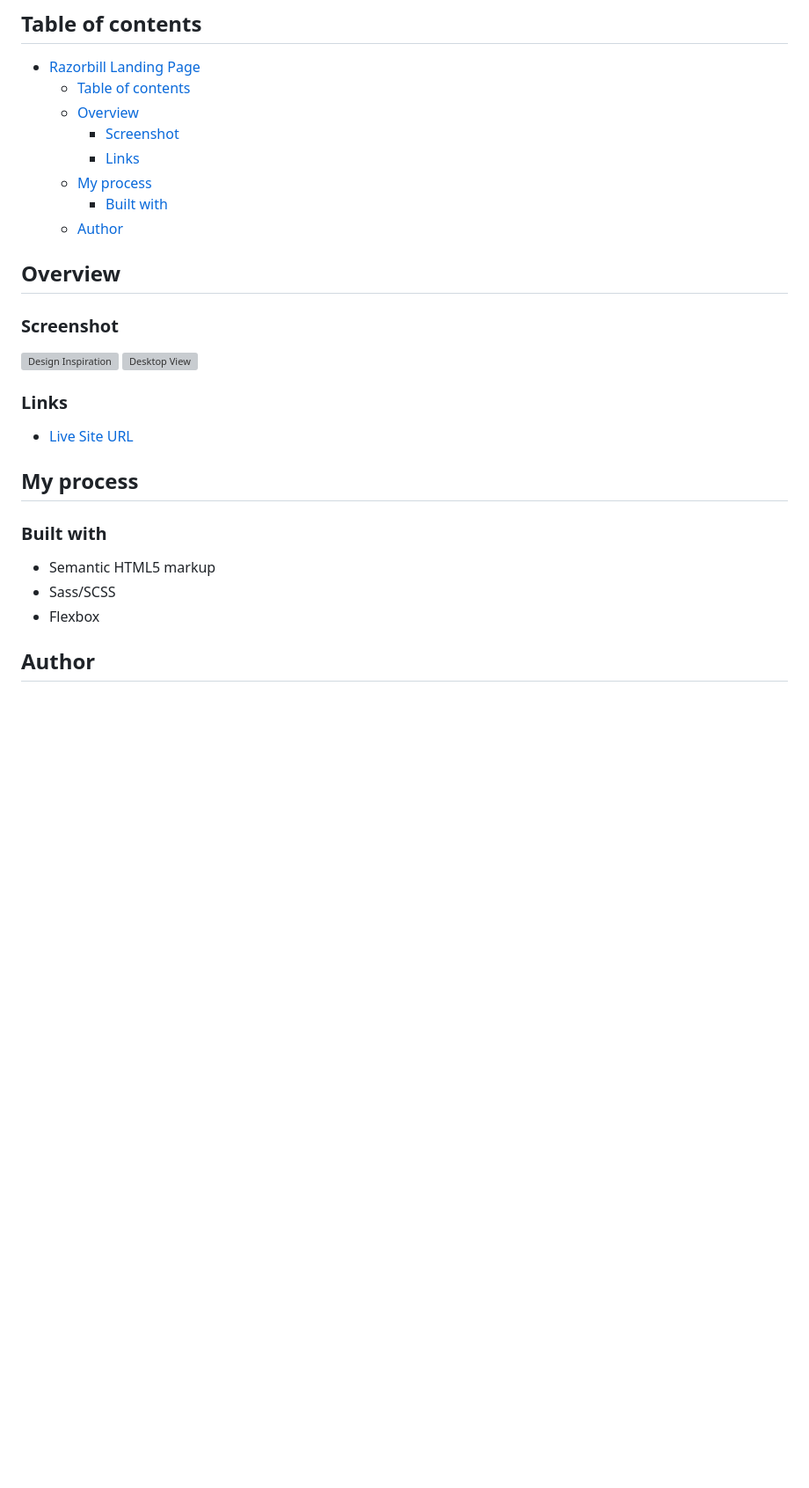
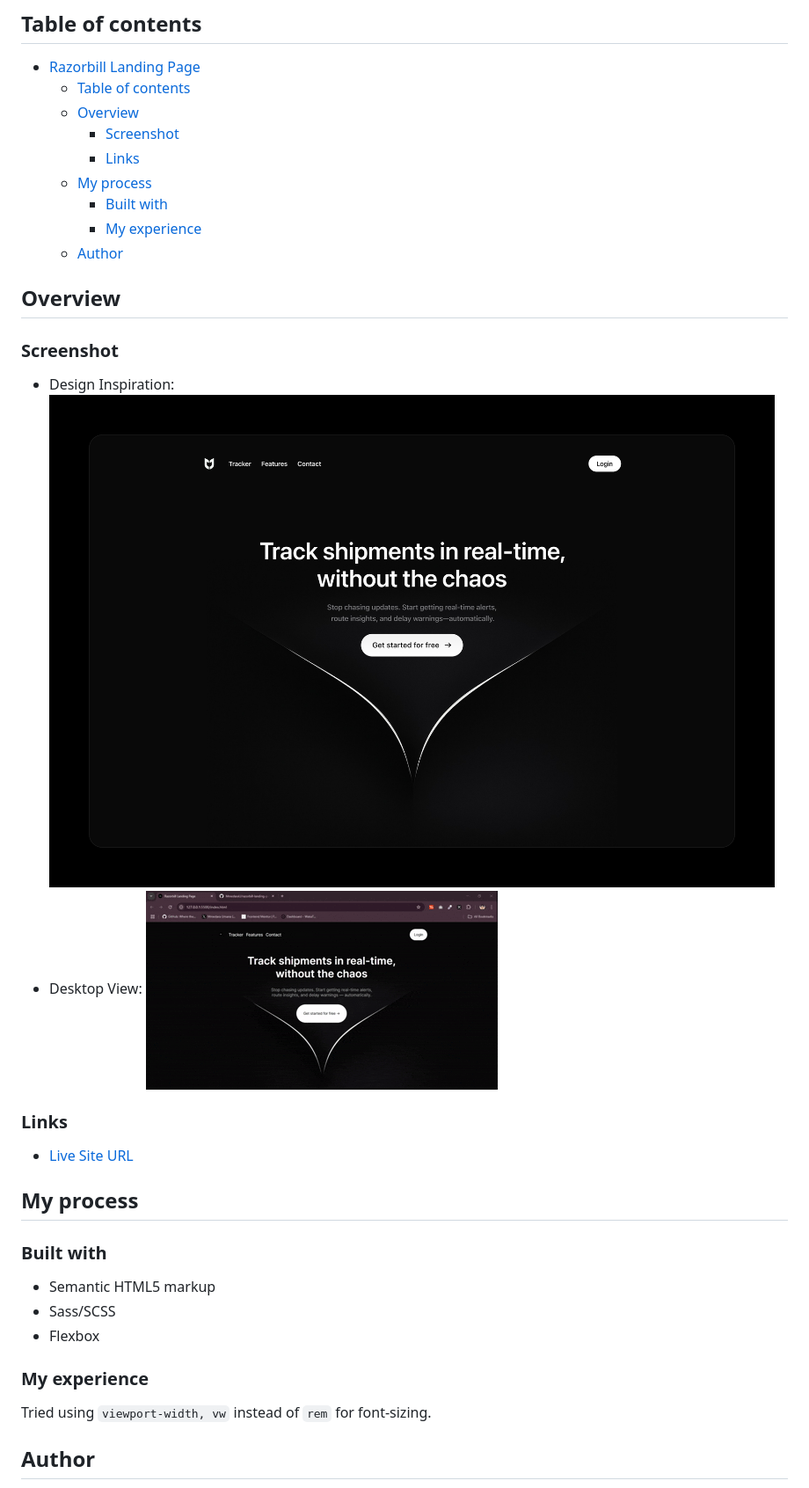
Before and after one commit to MmedaraU/razorbill-landing-page, a Markdown page: README.md, the part around the change. Shown: that part at 88% size. GitHub-like rendering; pictures changed too: assets/images/design-inspiration.jpg (added), assets/images/desktop-view.gif (added); blank space fills up the shorter version; grey boxes are pictures that could not be loaded.

Commit message:
add images to readme

```diff
--- a/README.md
+++ b/README.md
@@ -11,6 +11,7 @@ This is a recreation of the design in this [tweet](https://x.com/Kanishk3D/statu
     - [Links](#links)
   - [My process](#my-process)
     - [Built with](#built-with)
+    - [My experience](#my-experience)
   - [Author](#author)
 
 
@@ -19,8 +20,8 @@ This is a recreation of the design in this [tweet](https://x.com/Kanishk3D/statu
 
 ### Screenshot
 
-![Design Inspiration](assets/images/desktop-view.png)
-![Desktop View](assets/images/mobile-view.png)
+- Design Inspiration: ![Design Inspiration](assets/images/design-inspiration.jpg)
+- Desktop View: ![Desktop View](assets/images/desktop-view.gif)
 
 
 ### Links
@@ -34,6 +35,8 @@ This is a recreation of the design in this [tweet](https://x.com/Kanishk3D/statu
 - Sass/SCSS
 - Flexbox
 
+### My experience
+Tried using `viewport-width, vw` instead of `rem` for font-sizing.
 
 ## Author
 
```
